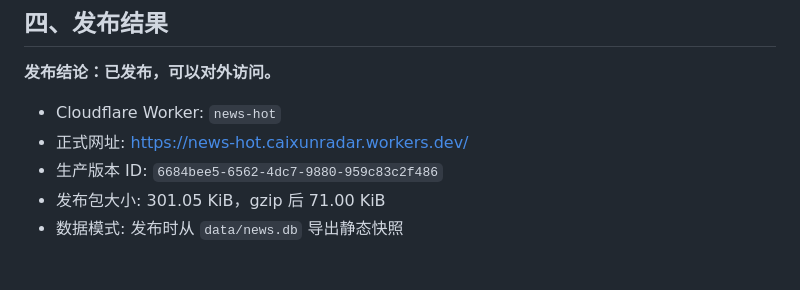
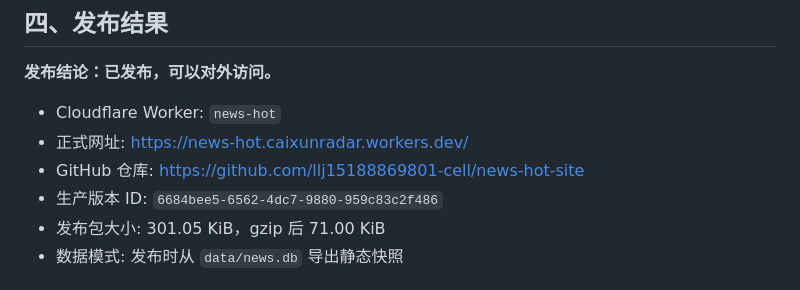
Before and after one commit to llj15188869801-cell/news-hot-site, a Markdown page: REVIEW_REPORT.md, the part around the change. Drawn GitHub-style.

Commit message:
Document production release

```diff
--- a/REVIEW_REPORT.md
+++ b/REVIEW_REPORT.md
@@ -79,6 +79,7 @@
 
 - Cloudflare Worker: `news-hot`
 - 正式网址: https://news-hot.caixunradar.workers.dev/
+- GitHub 仓库: https://github.com/llj15188869801-cell/news-hot-site
 - 生产版本 ID: `6684bee5-6562-4dc7-9880-959c83c2f486`
 - 发布包大小: 301.05 KiB，gzip 后 71.00 KiB
 - 数据模式: 发布时从 `data/news.db` 导出静态快照
```
